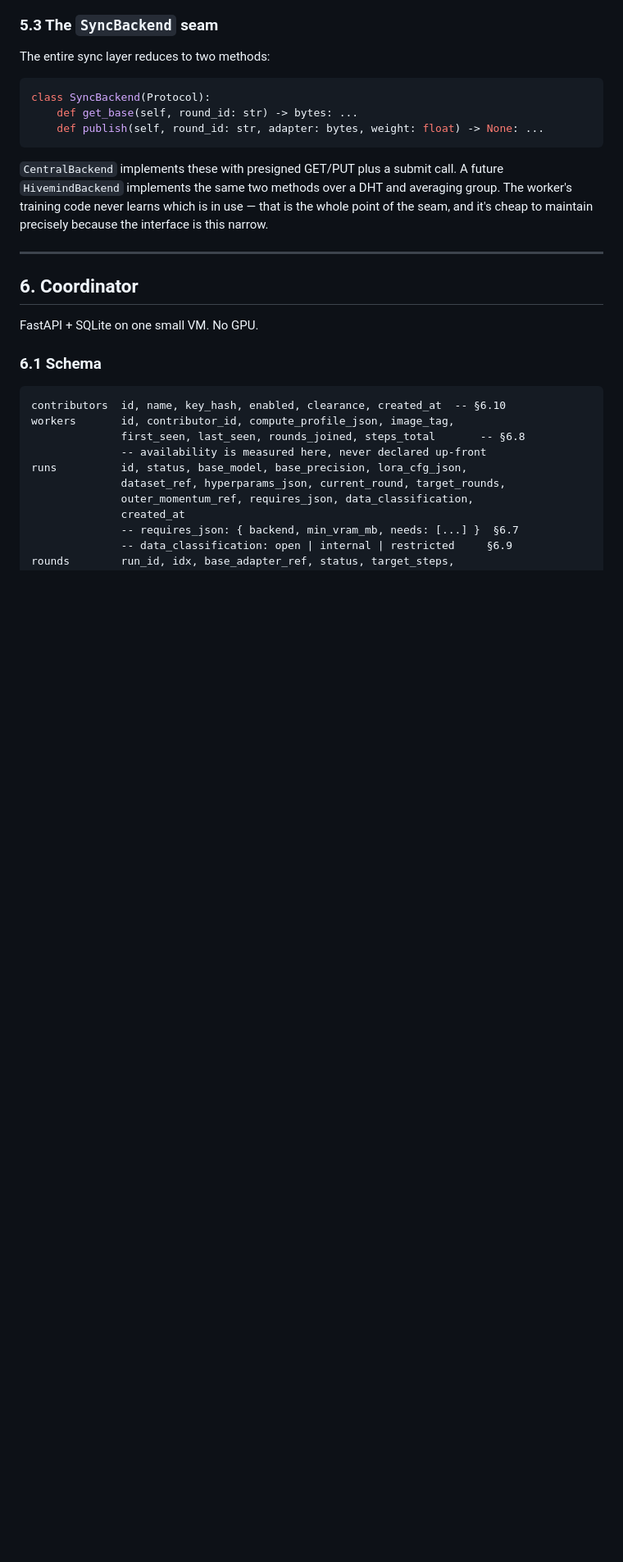
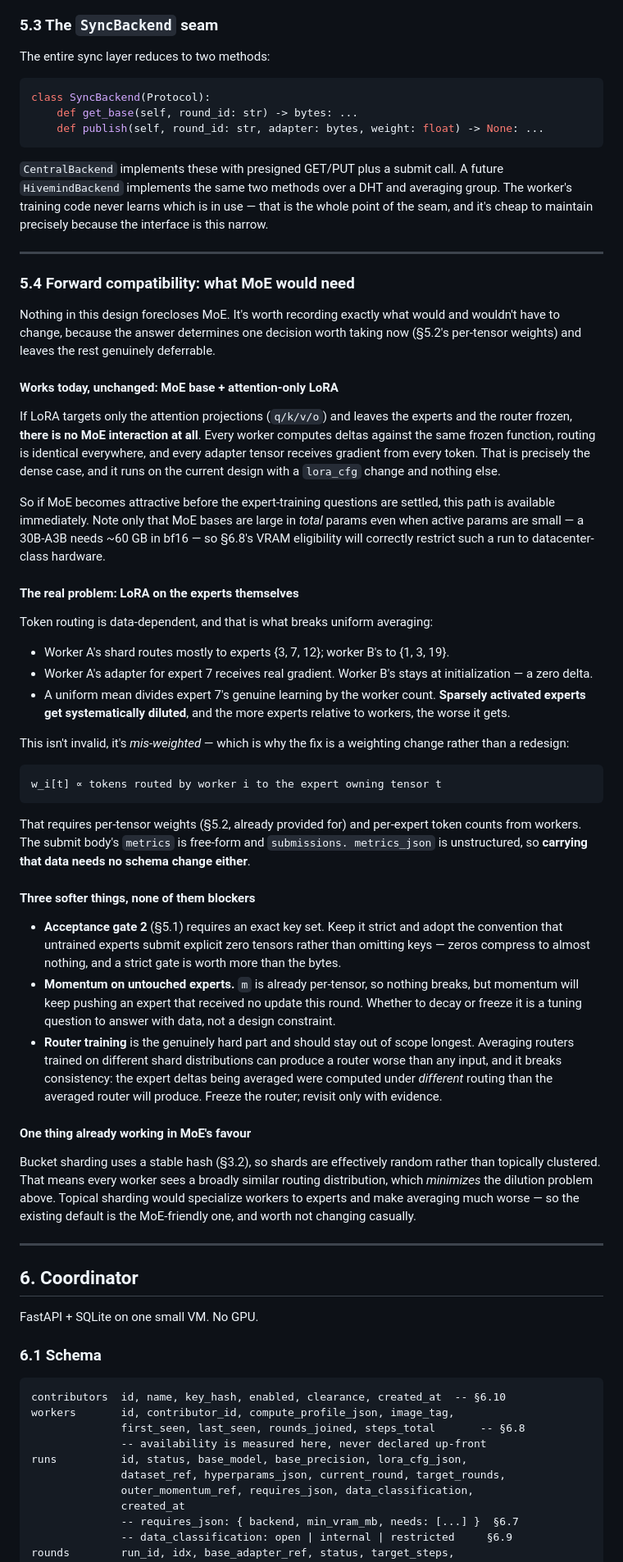
Before and after one commit to Adambomb210/Ganymede-Resource-Share, a Markdown page: docs/02-architecture-v2.md, the part around one of its changes. Shown at 82% size. GitHub-like rendering; blank space fills up the shorter version.

````diff
--- a/docs/02-architecture-v2.md
+++ b/docs/02-architecture-v2.md
@@ -531,6 +546,72 @@ class SyncBackend(Protocol):
 `HivemindBackend` implements the same two methods over a DHT and averaging group. The
 worker's training code never learns which is in use — that is the whole point of the
 seam, and it's cheap to maintain precisely because the interface is this narrow.
+
+---
+
+### 5.4 Forward compatibility: what MoE would need
+
+Nothing in this design forecloses MoE. It's worth recording exactly what would and
+wouldn't have to change, because the answer determines one decision worth taking now
+(§5.2's per-tensor weights) and leaves the rest genuinely deferrable.
+
+#### Works today, unchanged: MoE base + attention-only LoRA
+
+If LoRA targets only the attention projections (`q/k/v/o`) and leaves the experts and
+the router frozen, **there is no MoE interaction at all**. Every worker computes deltas
+against the same frozen function, routing is identical everywhere, and every adapter
+tensor receives gradient from every token. That is precisely the dense case, and it
+runs on the current design with a `lora_cfg` change and nothing else.
+
+So if MoE becomes attractive before the expert-training questions are settled, this
+path is available immediately. Note only that MoE bases are large in *total* params
+even when active params are small — a 30B-A3B needs ~60 GB in bf16 — so §6.8's VRAM
+eligibility will correctly restrict such a run to datacenter-class hardware.
+
+#### The real problem: LoRA on the experts themselves
+
+Token routing is data-dependent, and that is what breaks uniform averaging:
+
+- Worker A's shard routes mostly to experts {3, 7, 12}; worker B's to {1, 3, 19}.
+- Worker A's adapter for expert 7 receives real gradient. Worker B's stays at
+  initialization — a zero delta.
+- A uniform mean divides expert 7's genuine learning by the worker count. **Sparsely
+  activated experts get systematically diluted**, and the more experts relative to
+  workers, the worse it gets.
+
+This isn't invalid, it's *mis-weighted* — which is why the fix is a weighting change
+rather than a redesign:
+
+```
+w_i[t] ∝ tokens routed by worker i to the expert owning tensor t
+```
+
+That requires per-tensor weights (§5.2, already provided for) and per-expert token
+counts from workers. The submit body's `metrics` is free-form and `submissions.
+metrics_json` is unstructured, so **carrying that data needs no schema change either**.
+
+#### Three softer things, none of them blockers
+
+- **Acceptance gate 2** (§5.1) requires an exact key set. Keep it strict and adopt the
+  convention that untrained experts submit explicit zero tensors rather than omitting
+  keys — zeros compress to almost nothing, and a strict gate is worth more than the
+  bytes.
+- **Momentum on untouched experts.** `m` is already per-tensor, so nothing breaks, but
+  momentum will keep pushing an expert that received no update this round. Whether to
+  decay or freeze it is a tuning question to answer with data, not a design constraint.
+- **Router training** is the genuinely hard part and should stay out of scope longest.
+  Averaging routers trained on different shard distributions can produce a router worse
+  than any input, and it breaks consistency: the expert deltas being averaged were
+  computed under *different* routing than the averaged router will produce. Freeze the
+  router; revisit only with evidence.
+
+#### One thing already working in MoE's favour
+
+Bucket sharding uses a stable hash (§3.2), so shards are effectively random rather than
+topically clustered. That means every worker sees a broadly similar routing
+distribution, which *minimizes* the dilution problem above. Topical sharding would
+specialize workers to experts and make averaging much worse — so the existing default
+is the MoE-friendly one, and worth not changing casually.
 
 ---
 
````
Also changed, not shown: other parts of docs/02-architecture-v2.md (+20 -5 lines), docs/01-spec-review.md (+1 -1 lines), docs/03-roadmap.md (+17 -9 lines).
